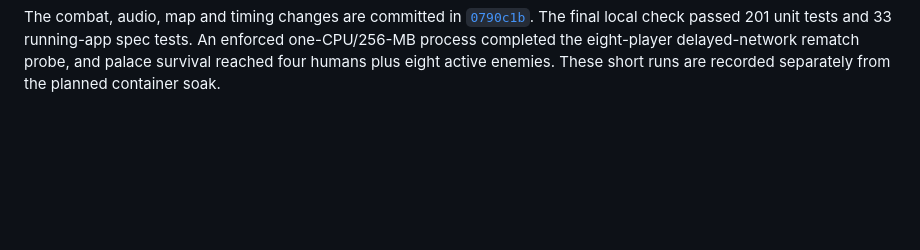
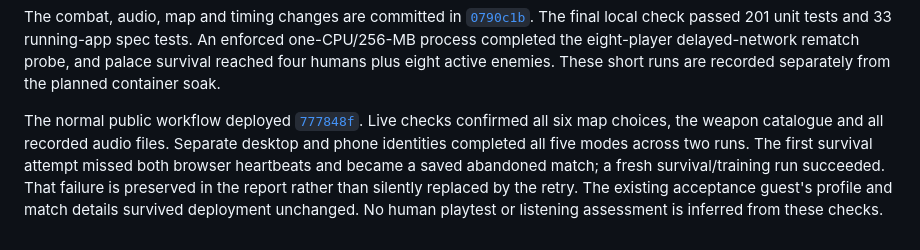
Before and after one commit to comp4020-agentic-coding-studio/comp4020-final-adithya-rama, a Markdown page: PROCESS.md, the part around the change. GitHub-like rendering; blank space fills up the shorter version.

```diff
--- a/PROCESS.md
+++ b/PROCESS.md
@@ -237,3 +237,13 @@ The final local check passed 201 unit tests and 33 running-app spec tests.
 An enforced one-CPU/256-MB process completed the eight-player delayed-network
 rematch probe, and palace survival reached four humans plus eight active enemies.
 These short runs are recorded separately from the planned container soak.
+
+The normal public workflow deployed
+[`777848f`](https://github.com/comp4020-agentic-coding-studio/comp4020-final-adithya-rama/commit/777848f).
+Live checks confirmed all six map choices, the weapon catalogue and all recorded
+audio files. Separate desktop and phone identities completed all five modes
+across two runs. The first survival attempt missed both browser heartbeats and
+became a saved abandoned match; a fresh survival/training run succeeded. That
+failure is preserved in the report rather than silently replaced by the retry.
+The existing acceptance guest's profile and match details survived deployment
+unchanged. No human playtest or listening assessment is inferred from these checks.
```
Also changed, not shown: docs/FEATURES.md (+8 -3 lines), docs/REVISION_2026_10_13_VALIDATION.md (+37 -2 lines).
